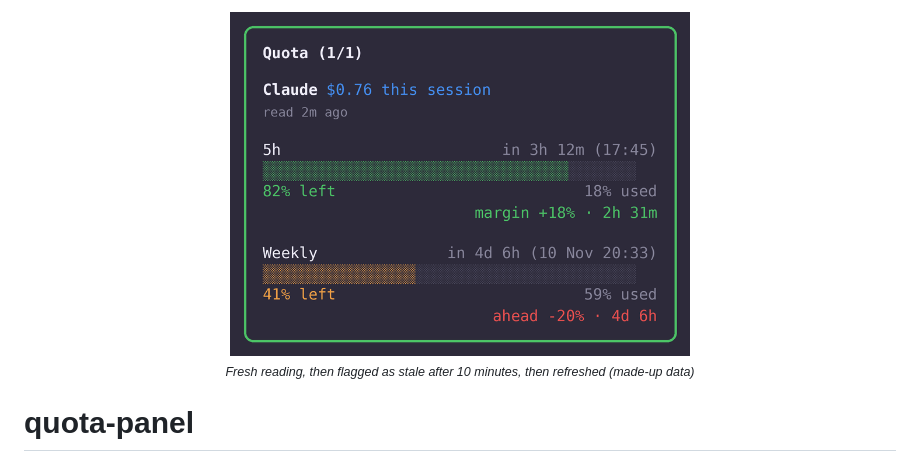
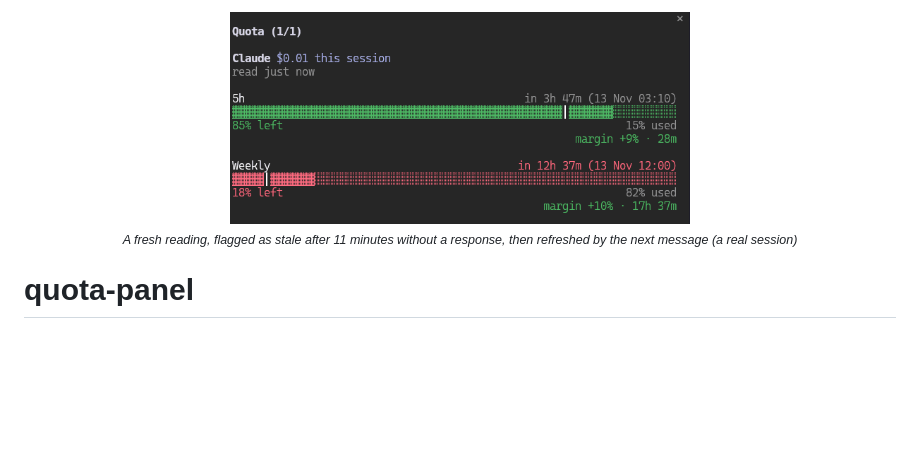
Before and after one commit to arandevcode/claude-mods, a Markdown page: quota-panel/README.md, the part around the change. Rendered like a GitHub page; pictures changed too: quota-panel/images/quota-panel.gif; blank space fills up the shorter version.

Commit message:
docs(quota-panel): real captures of the 0.3.2 panel (fresh, stale, refreshed)

```diff
--- a/quota-panel/README.md
+++ b/quota-panel/README.md
@@ -1,7 +1,7 @@
 <p align="center">
   <img src="https://raw.githubusercontent.com/arandevcode/claude-mods/main/quota-panel/images/quota-panel.gif" alt="Quota side panel" width="460">
   <br>
-  <sub><em>Fresh reading, then flagged as stale after 10 minutes, then refreshed (made-up data)</em></sub>
+  <sub><em>A fresh reading, flagged as stale after 11 minutes without a response, then refreshed by the next message (a real session)</em></sub>
 </p>
 
 # quota-panel
```
Also changed, not shown: quota-panel/README-es.md (+1 -1 lines), quota-panel/images/quota-panel.png.
